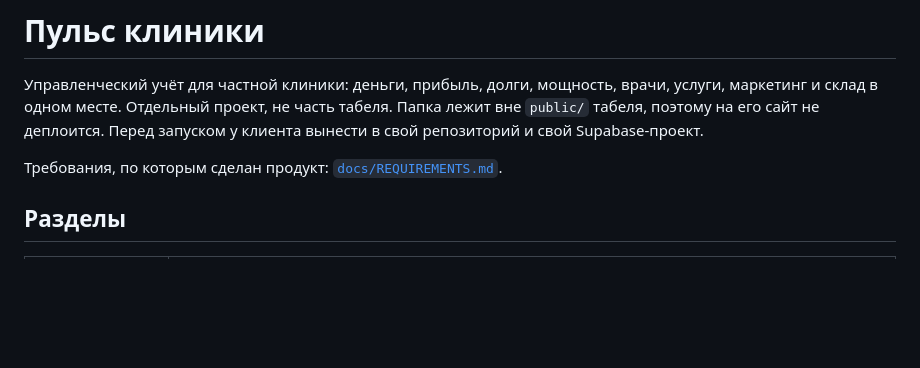
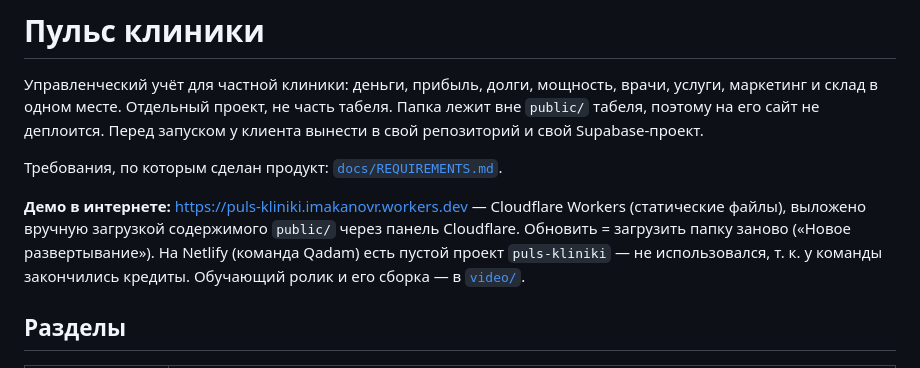
Before and after one commit to Ruslan-Imakanov/puls-kliniki, a Markdown page: README.md, the part around the change. Rendered like a GitHub page; blank space fills up the shorter version.

Commit message:
Пульс клиники: адрес демо-сайта в README
Co-Authored-By: Claude Opus 5.5 <noreply@anthropic.com>
Claude-Session: https://claude.ai/code/session_016rNEfeQosdCr5M4yFZntKw

```diff
--- a/README.md
+++ b/README.md
@@ -5,6 +5,11 @@
 Перед запуском у клиента вынести в свой репозиторий и свой Supabase-проект.
 
 Требования, по которым сделан продукт: [`docs/REQUIREMENTS.md`](docs/REQUIREMENTS.md).
+
+**Демо в интернете:** https://puls-kliniki.imakanovr.workers.dev — Cloudflare Workers (статические файлы), выложено вручную
+загрузкой содержимого `public/` через панель Cloudflare. Обновить = загрузить папку заново («Новое развертывание»).
+На Netlify (команда Qadam) есть пустой проект `puls-kliniki` — не использовался, т. к. у команды закончились кредиты.
+Обучающий ролик и его сборка — в [`video/`](video/README.md).
 
 ## Разделы
 | Раздел | Что показывает |
```
